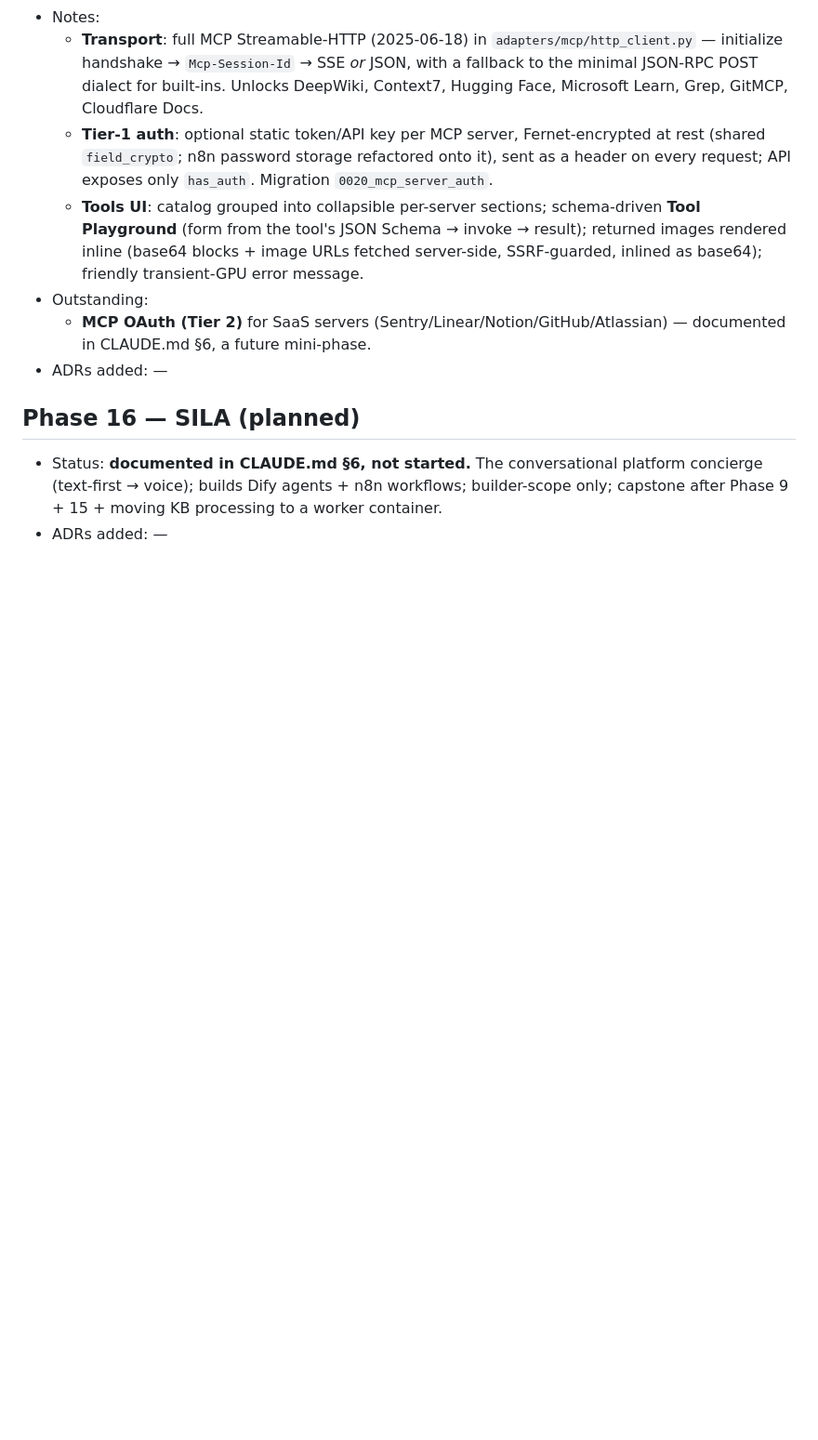
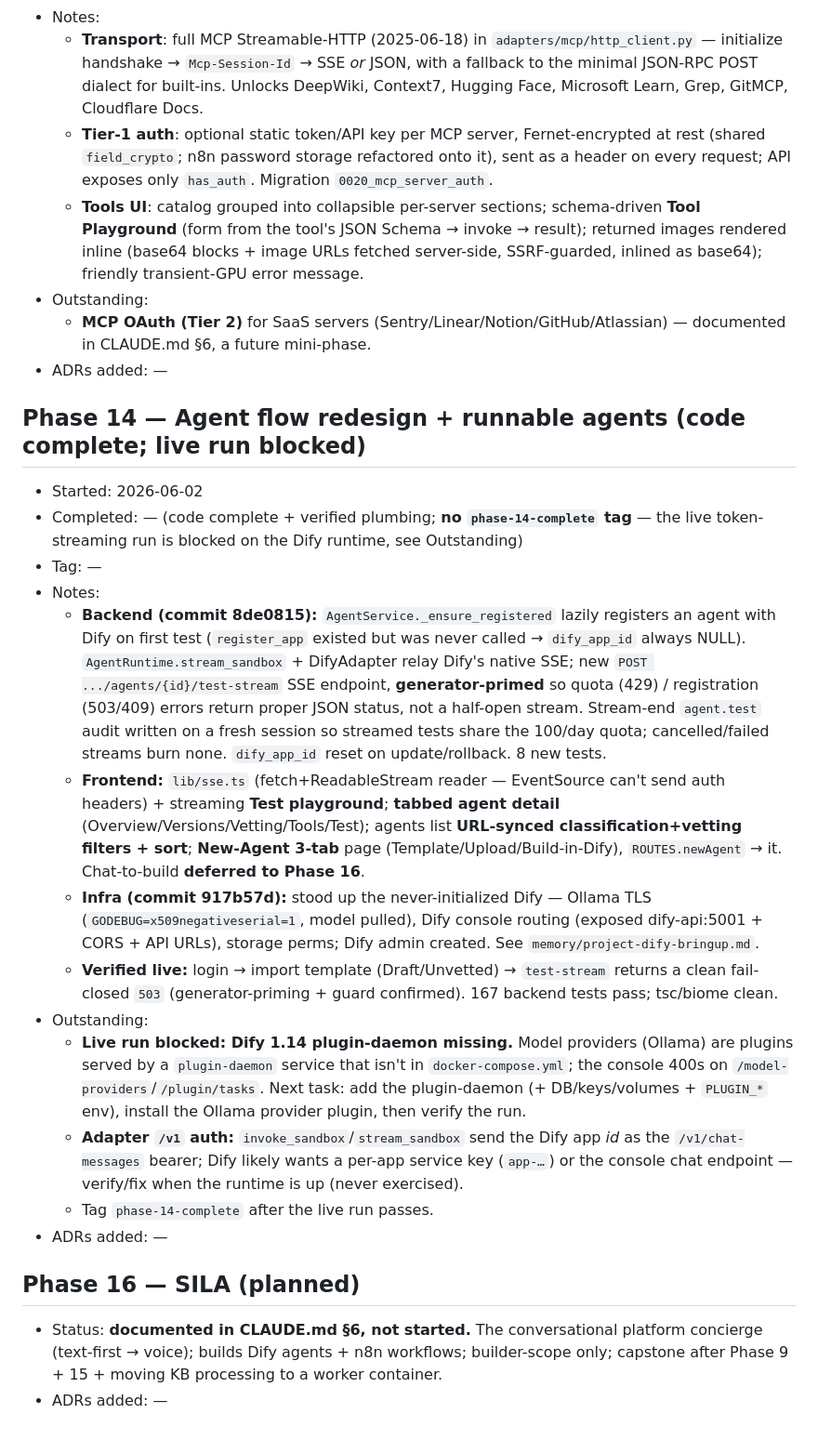
Before and after one commit to Mojahid-Souti/wekala, a Markdown page: PHASE_LOG.md, the part around the change. Shown at 93% size. Rendered like a GitHub page; blank space fills up the shorter version.

Commit message:
docs(phase-14): manual test checklist + PHASE_LOG (code complete, live run blocked)
Co-Authored-By: Claude Opus 4.8 <noreply@anthropic.com>

```diff
--- a/PHASE_LOG.md
+++ b/PHASE_LOG.md
@@ -354,6 +354,22 @@ Format:
   - **MCP OAuth (Tier 2)** for SaaS servers (Sentry/Linear/Notion/GitHub/Atlassian) — documented in CLAUDE.md §6, a future mini-phase.
 - ADRs added: —
 
+## Phase 14 — Agent flow redesign + runnable agents (code complete; live run blocked)
+
+- Started: 2026-06-02
+- Completed: — (code complete + verified plumbing; **no `phase-14-complete` tag** — the live token-streaming run is blocked on the Dify runtime, see Outstanding)
+- Tag: —
+- Notes:
+  - **Backend (commit 8de0815):** `AgentService._ensure_registered` lazily registers an agent with Dify on first test (`register_app` existed but was never called → `dify_app_id` always NULL). `AgentRuntime.stream_sandbox` + DifyAdapter relay Dify's native SSE; new `POST .../agents/{id}/test-stream` SSE endpoint, **generator-primed** so quota (429) / registration (503/409) errors return proper JSON status, not a half-open stream. Stream-end `agent.test` audit written on a fresh session so streamed tests share the 100/day quota; cancelled/failed streams burn none. `dify_app_id` reset on update/rollback. 8 new tests.
+  - **Frontend:** `lib/sse.ts` (fetch+ReadableStream reader — EventSource can't send auth headers) + streaming **Test playground**; **tabbed agent detail** (Overview/Versions/Vetting/Tools/Test); agents list **URL-synced classification+vetting filters + sort**; **New-Agent 3-tab** page (Template/Upload/Build-in-Dify), `ROUTES.newAgent` → it. Chat-to-build **deferred to Phase 16**.
+  - **Infra (commit 917b57d):** stood up the never-initialized Dify — Ollama TLS (`GODEBUG=x509negativeserial=1`, model pulled), Dify console routing (exposed dify-api:5001 + CORS + API URLs), storage perms; Dify admin created. See `memory/project-dify-bringup.md`.
+  - **Verified live:** login → import template (Draft/Unvetted) → `test-stream` returns a clean fail-closed `503` (generator-priming + guard confirmed). 167 backend tests pass; tsc/biome clean.
+- Outstanding:
+  - **Live run blocked: Dify 1.14 plugin-daemon missing.** Model providers (Ollama) are plugins served by a `plugin-daemon` service that isn't in `docker-compose.yml`; the console 400s on `/model-providers`/`/plugin/tasks`. Next task: add the plugin-daemon (+ DB/keys/volumes + `PLUGIN_*` env), install the Ollama provider plugin, then verify the run.
+  - **Adapter `/v1` auth:** `invoke_sandbox`/`stream_sandbox` send the Dify app *id* as the `/v1/chat-messages` bearer; Dify likely wants a per-app service key (`app-…`) or the console chat endpoint — verify/fix when the runtime is up (never exercised).
+  - Tag `phase-14-complete` after the live run passes.
+- ADRs added: —
+
 ## Phase 16 — SILA (planned)
 
 - Status: **documented in CLAUDE.md §6, not started.** The conversational platform concierge (text-first → voice); builds Dify agents + n8n workflows; builder-scope only; capstone after Phase 9 + 15 + moving KB processing to a worker container.
```
Also changed, not shown: docs/phases/MANUAL_TEST_PHASE_14.md (added, +143 -0 lines).
